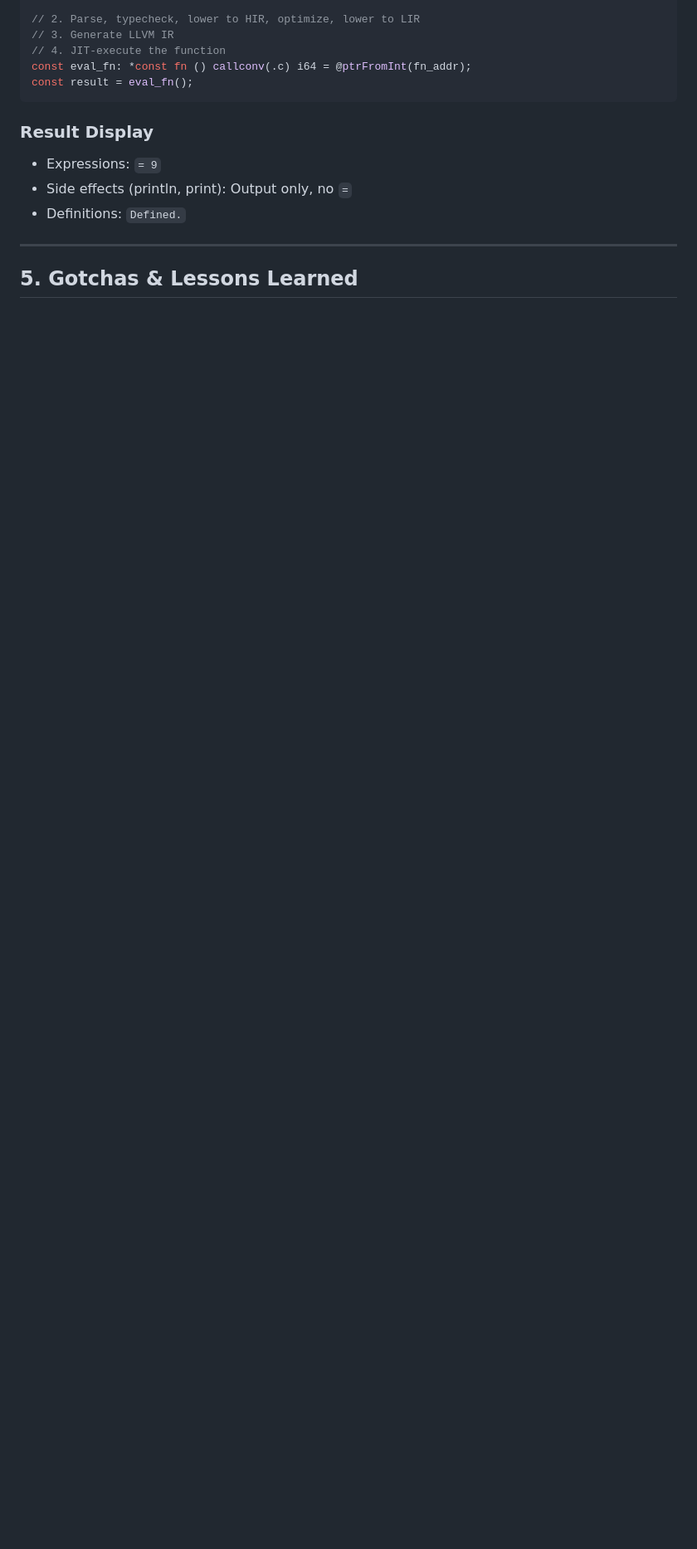
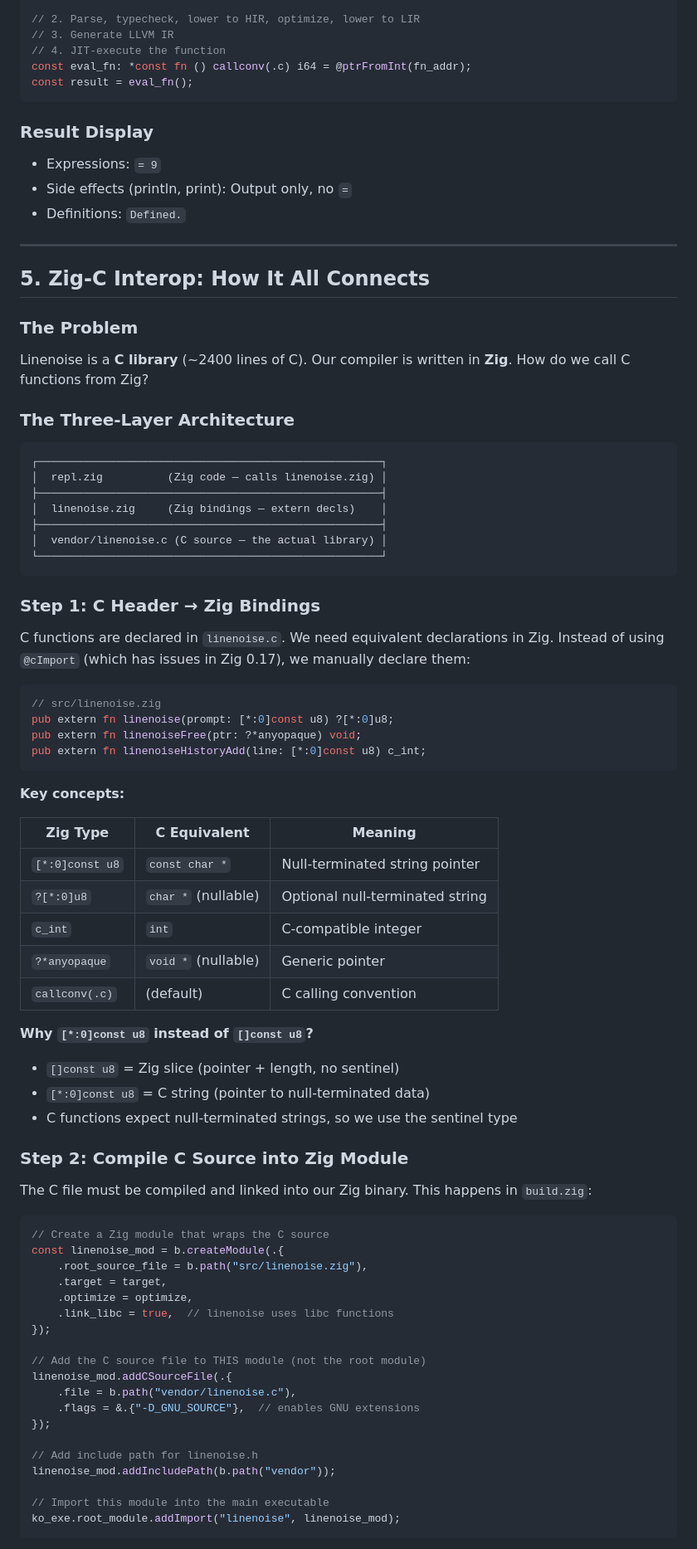
Before and after one commit to Adjanour/ko-language, a Markdown page: ko-zig/docs/REPL_ARCHITECTURE.md, the part around one of its changes. Shown at 83% size. Drawn GitHub-style; blank space fills up the shorter version.

Commit message:
docs: add Zig-C interop section to REPL architecture

````diff
--- a/ko-zig/docs/REPL_ARCHITECTURE.md
+++ b/ko-zig/docs/REPL_ARCHITECTURE.md
@@ -380,4 +380,73 @@ const result = eval_fn();
 
 ---
 
-## 5. Gotchas & Lessons Learned
+## 5. Zig-C Interop: How It All Connects
+
+### The Problem
+
+Linenoise is a **C library** (~2400 lines of C). Our compiler is written in **Zig**. How do we call C functions from Zig?
+
+### The Three-Layer Architecture
+
+```
+┌─────────────────────────────────────────────────────┐
+│  repl.zig          (Zig code — calls linenoise.zig) │
+├─────────────────────────────────────────────────────┤
+│  linenoise.zig     (Zig bindings — extern decls)    │
+├─────────────────────────────────────────────────────┤
+│  vendor/linenoise.c (C source — the actual library) │
+└─────────────────────────────────────────────────────┘
+```
+
+### Step 1: C Header → Zig Bindings
+
+C functions are declared in `linenoise.c`. We need equivalent declarations in Zig. Instead of using `@cImport` (which has issues in Zig 0.17), we manually declare them:
+
+```zig
+// src/linenoise.zig
+pub extern fn linenoise(prompt: [*:0]const u8) ?[*:0]u8;
+pub extern fn linenoiseFree(ptr: ?*anyopaque) void;
+pub extern fn linenoiseHistoryAdd(line: [*:0]const u8) c_int;
+```
+
+**Key concepts:**
+
+| Zig Type | C Equivalent | Meaning |
+|----------|--------------|---------|
+| `[*:0]const u8` | `const char *` | Null-terminated string pointer |
+| `?[*:0]u8` | `char *` (nullable) | Optional null-terminated string |
+| `c_int` | `int` | C-compatible integer |
+| `?*anyopaque` | `void *` (nullable) | Generic pointer |
+| `callconv(.c)` | (default) | C calling convention |
+
+**Why `[*:0]const u8` instead of `[]const u8`?**
+- `[]const u8` = Zig slice (pointer + length, no sentinel)
+- `[*:0]const u8` = C string (pointer to null-terminated data)
+- C functions expect null-terminated strings, so we use the sentinel type
+
+### Step 2: Compile C Source into Zig Module
+
+The C file must be compiled and linked into our Zig binary. This happens in `build.zig`:
+
+```zig
+// Create a Zig module that wraps the C source
+const linenoise_mod = b.createModule(.{
+    .root_source_file = b.path("src/linenoise.zig"),
+    .target = target,
+    .optimize = optimize,
+    .link_libc = true,  // linenoise uses libc functions
+});
+
+// Add the C source file to THIS module (not the root module)
+linenoise_mod.addCSourceFile(.{
+    .file = b.path("vendor/linenoise.c"),
+    .flags = &.{"-D_GNU_SOURCE"},  // enables GNU extensions
+});
+
+// Add include path for linenoise.h
+linenoise_mod.addIncludePath(b.path("vendor"));
+
+// Import this module into the main executable
+ko_exe.root_module.addImport("linenoise", linenoise_mod);
+```
+
````
Also changed, not shown: other parts of ko-zig/docs/REPL_ARCHITECTURE.md (+86 -2 lines).
